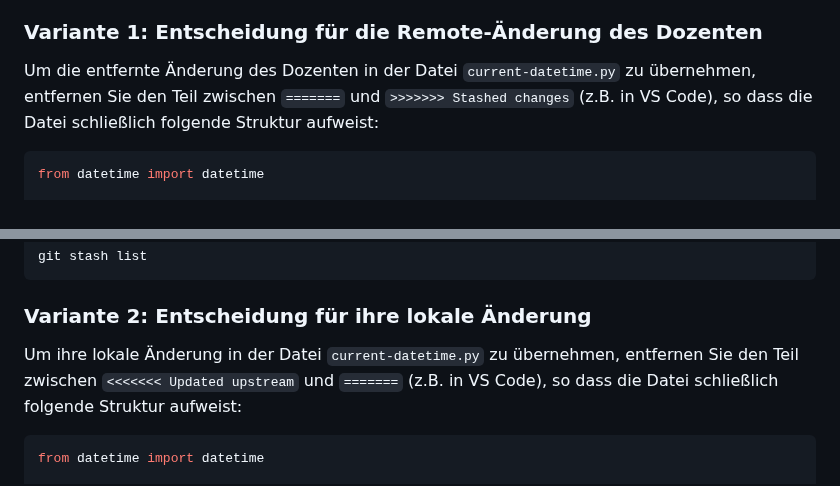
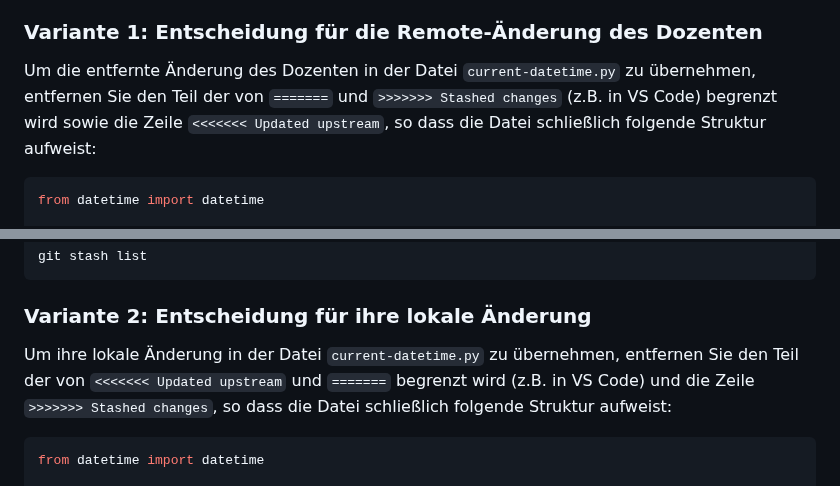
Before and after one commit to saschaszott/ir-hdm-2025, a Markdown page: 2025-04-10/git-update-workflow/README.md, 2 parts joined by grey strips. Rendered like a GitHub page.

Commit message:
Aktualisiere Anleitung zur Konfliktlösung für git stash pop

````diff
--- a/2025-04-10/git-update-workflow/README.md
+++ b/2025-04-10/git-update-workflow/README.md
@@ -203,7 +203,7 @@ Der Konflikt muss nun von Ihnen manuell aufgelöst werden. Dazu entfernen Sie en
 
 ### Variante 1: Entscheidung für die Remote-Änderung des Dozenten
 
-Um die entfernte Änderung des Dozenten in der Datei `current-datetime.py` zu übernehmen, entfernen Sie den Teil zwischen `=======` und `>>>>>>> Stashed changes` (z.B. in VS Code), so dass die Datei schließlich folgende Struktur aufweist:
+Um die entfernte Änderung des Dozenten in der Datei `current-datetime.py` zu übernehmen, entfernen Sie den Teil der von `=======` und `>>>>>>> Stashed changes` (z.B. in VS Code) begrenzt wird sowie die Zeile `<<<<<<< Updated upstream`, so dass die Datei schließlich folgende Struktur aufweist:
 
 ```py
 from datetime import datetime
@@ -249,7 +249,7 @@ git stash list
 
 ### Variante 2: Entscheidung für ihre lokale Änderung
 
-Um ihre lokale Änderung in der Datei `current-datetime.py` zu übernehmen, entfernen Sie den Teil zwischen `<<<<<<< Updated upstream` und `=======` (z.B. in VS Code), so dass die Datei schließlich folgende Struktur aufweist:
+Um ihre lokale Änderung in der Datei `current-datetime.py` zu übernehmen, entfernen Sie den Teil der von `<<<<<<< Updated upstream` und `=======` begrenzt wird (z.B. in VS Code) und die Zeile `>>>>>>> Stashed changes`, so dass die Datei schließlich folgende Struktur aufweist:
 
 ```py
 from datetime import datetime
````
